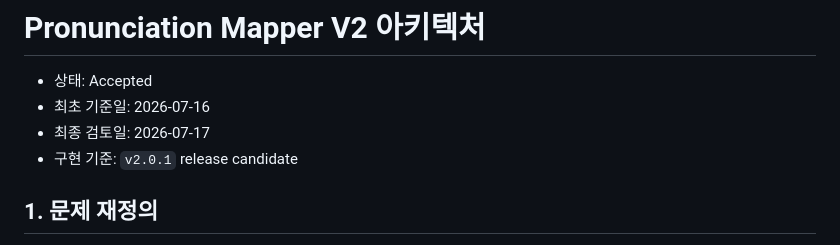
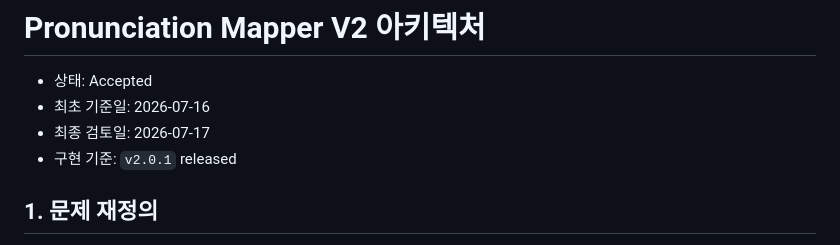
Before and after one commit to hyeonsangjeon/pronunciation-mapper, a Markdown page: docs/V2_ARCHITECTURE.md, the part around the change. Drawn GitHub-style.

```diff
--- a/docs/V2_ARCHITECTURE.md
+++ b/docs/V2_ARCHITECTURE.md
@@ -3,7 +3,7 @@
 - 상태: Accepted
 - 최초 기준일: 2026-07-16
 - 최종 검토일: 2026-07-17
-- 구현 기준: `v2.0.1` release candidate
+- 구현 기준: `v2.0.1` released
 
 ## 1. 문제 재정의
 
```
Also changed, not shown: docs/PYPI_RELEASE.md (+13 -0 lines), docs/releases/v2.0.1.md (+29 -8 lines).
